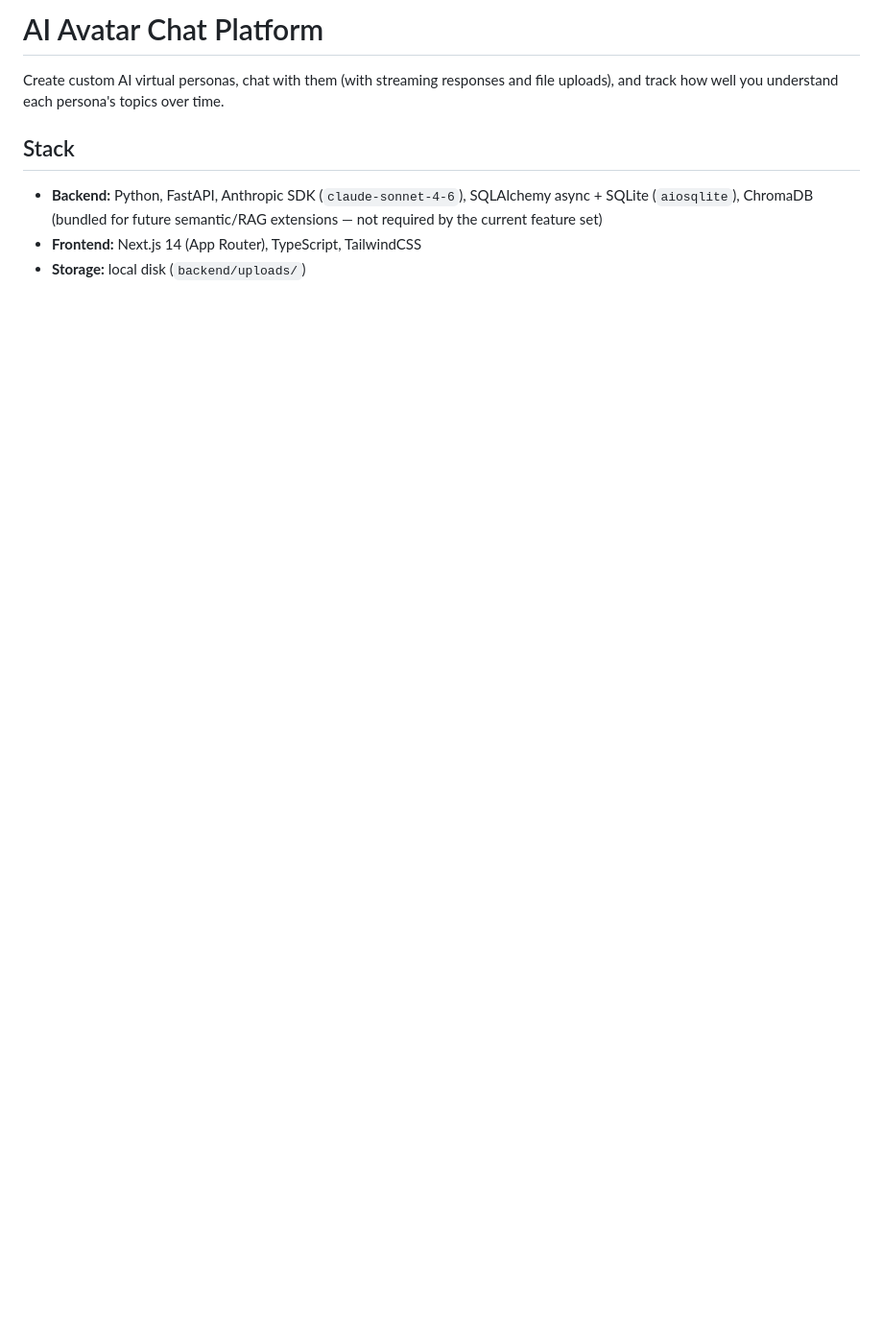
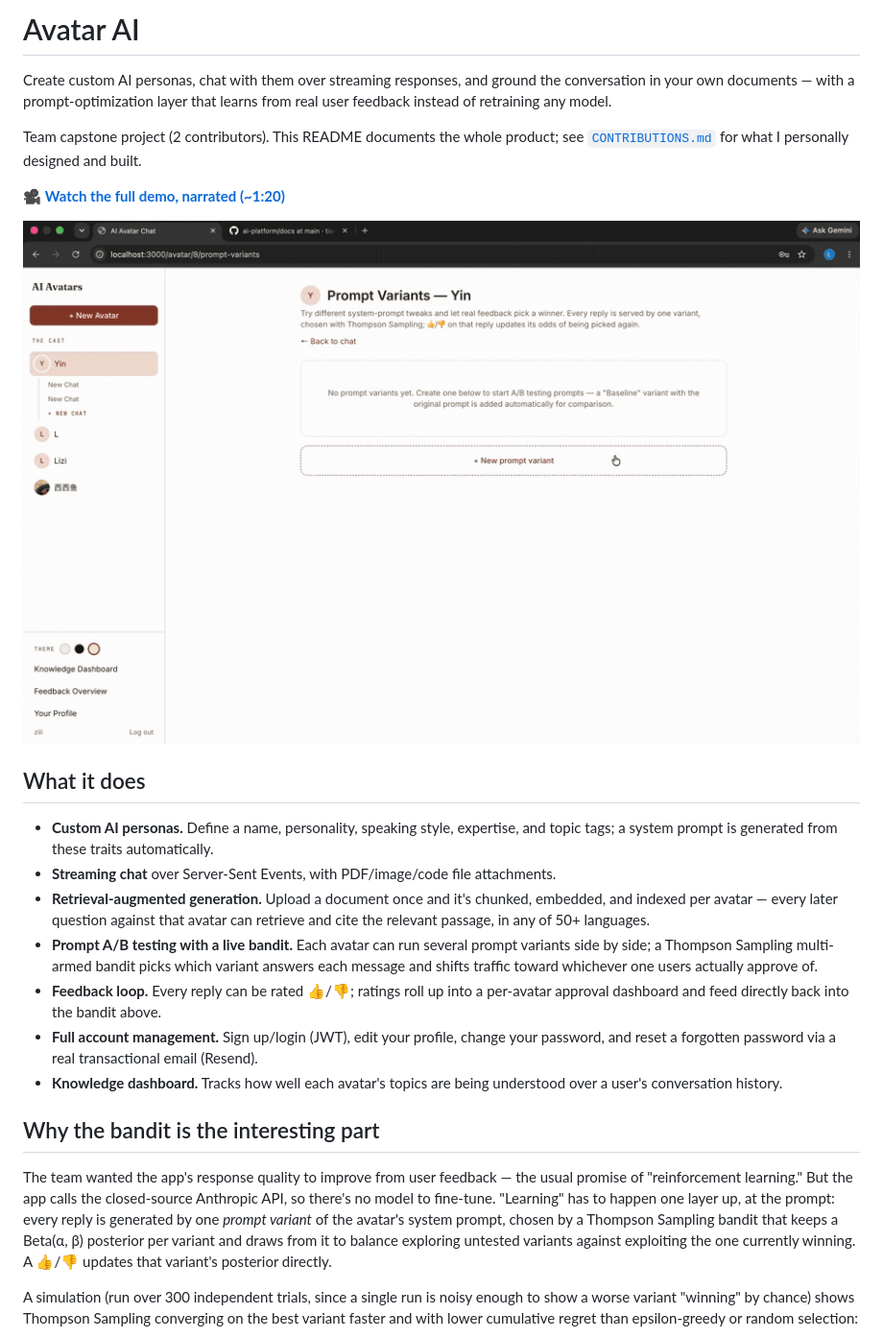
Before and after one commit to tianxia010623/ai-platform, a Markdown page: README.md, the part around the change printed below. Shown: that part at 96% size. GitHub-like rendering; pictures changed too: docs/demo/avatar-ai-highlight.gif (added); blank space fills up the shorter version.

Commit message:
Write final portfolio README and CONTRIBUTIONS, add demo video/GIF

```diff
--- a/README.md
+++ b/README.md
@@ -1,12 +1,48 @@
-# AI Avatar Chat Platform
+# Avatar AI
 
-Create custom AI virtual personas, chat with them (with streaming responses and file
-uploads), and track how well you understand each persona's topics over time.
+Create custom AI personas, chat with them over streaming responses, and ground the
+conversation in your own documents — with a prompt-optimization layer that learns
+from real user feedback instead of retraining any model.
 
-## Stack
+Team capstone project (2 contributors). This README documents the whole product;
+see [`CONTRIBUTIONS.md`](./CONTRIBUTIONS.md) for what I personally designed and built.
 
-- **Backend:** Python, FastAPI, Anthropic SDK (`claude-sonnet-4-6`), SQLAlchemy async +
-  SQLite (`aiosqlite`), ChromaDB (bundled for future semantic/RAG extensions — not
-  required by the current feature set)
-- **Frontend:** Next.js 14 (App Router), TypeScript, TailwindCSS
-- **Storage:** local disk (`backend/uploads/`)
+🎥 **[Watch the full demo, narrated (~1:20)](./docs/demo/avatar-ai-demo.mp4)**
+
+![Prompt A/B testing demo](./docs/demo/avatar-ai-highlight.gif)
+
+## What it does
+
+- **Custom AI personas.** Define a name, personality, speaking style, expertise, and
+  topic tags; a system prompt is generated from these traits automatically.
+- **Streaming chat** over Server-Sent Events, with PDF/image/code file attachments.
+- **Retrieval-augmented generation.** Upload a document once and it's chunked,
+  embedded, and indexed per avatar — every later question against that avatar can
+  retrieve and cite the relevant passage, in any of 50+ languages.
+- **Prompt A/B testing with a live bandit.** Each avatar can run several prompt
+  variants side by side; a Thompson Sampling multi-armed bandit picks which variant
+  answers each message and shifts traffic toward whichever one users actually
+  approve of.
+- **Feedback loop.** Every reply can be rated 👍/👎; ratings roll up into a
+  per-avatar approval dashboard and feed directly back into the bandit above.
+- **Full account management.** Sign up/login (JWT), edit your profile, change your
+  password, and reset a forgotten password via a real transactional email (Resend).
+- **Knowledge dashboard.** Tracks how well each avatar's topics are being understood
+  over a user's conversation history.
+
+## Why the bandit is the interesting part
+
+The team wanted the app's response quality to improve from user feedback — the
+usual promise of "reinforcement learning." But the app calls the closed-source
+Anthropic API, so there's no model to fine-tune. "Learning" has to happen one layer
+up, at the prompt: every reply is generated by one *prompt variant* of the avatar's
+system prompt, chosen by a Thompson Sampling bandit that keeps a Beta(α, β)
+posterior per variant and draws from it to balance exploring untested variants
+against exploiting the one currently winning. A 👍/👎 updates that variant's
+posterior directly.
+
+A simulation (run over 300 independent trials, since a single run is noisy enough
+to show a worse variant "winning" by chance) shows Thompson Sampling converging on
+the best variant faster and with lower cumulative regret than epsilon-greedy or
+random selection:
+
```
Also changed, not shown: other parts of README.md (+59 -33 lines), CONTRIBUTIONS.md (added, +152 -0 lines), 1 other file.
